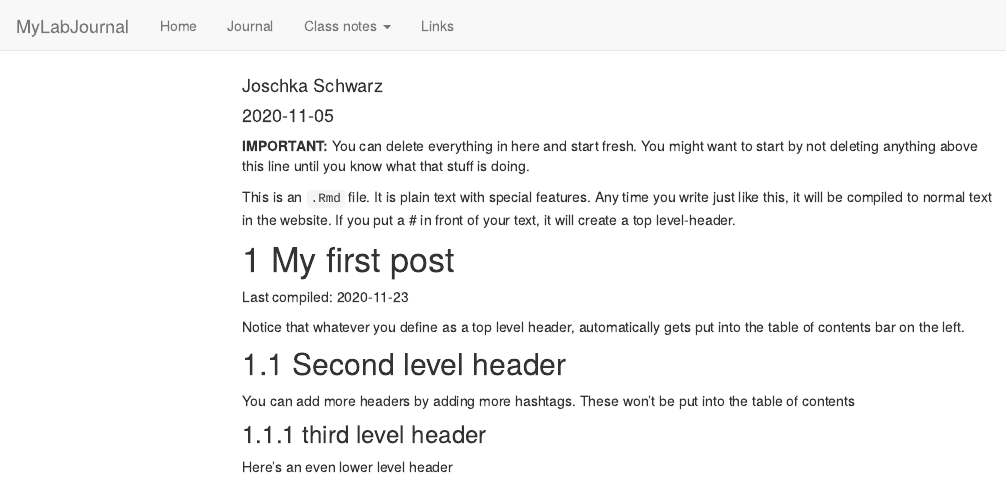
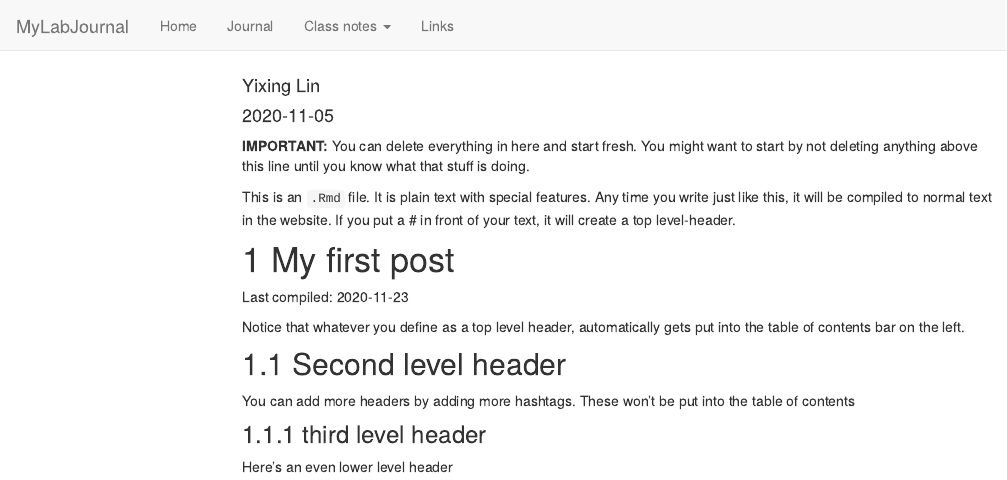
Before and after one commit to TUHHStartupEngineers-Classroom/ws20-business-data-science-basics---lab-journal-yixinglin, an R Markdown document (journal.Rmd): the page in a window 1100 px wide, from its top. Rendered offline with R 4.5, knitr and Pandoc, with nearby package versions; code that draws random numbers runs with fixed seeds of ours; menus at the side of the page are left out.

Commit message:
Update journal.Rmd
Change author name

```diff
--- a/journal.Rmd
+++ b/journal.Rmd
@@ -1,6 +1,6 @@
 ---
 title: "Journal (reproducible report)"
-author: "Joschka Schwarz"
+author: "Yixing Lin"
 date: "2020-11-05"
 output:
   html_document:
```
